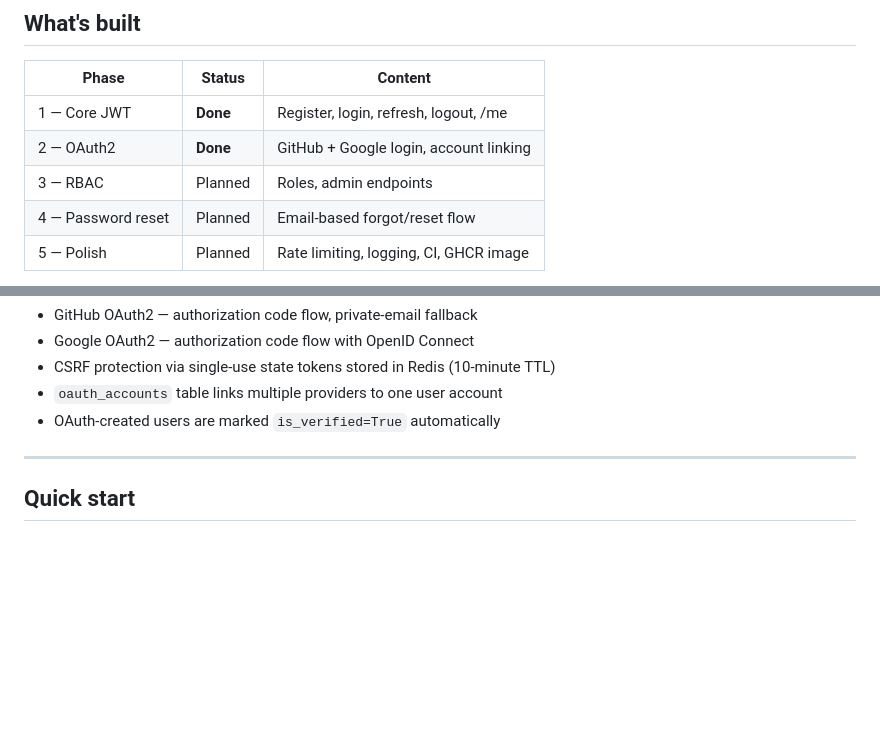
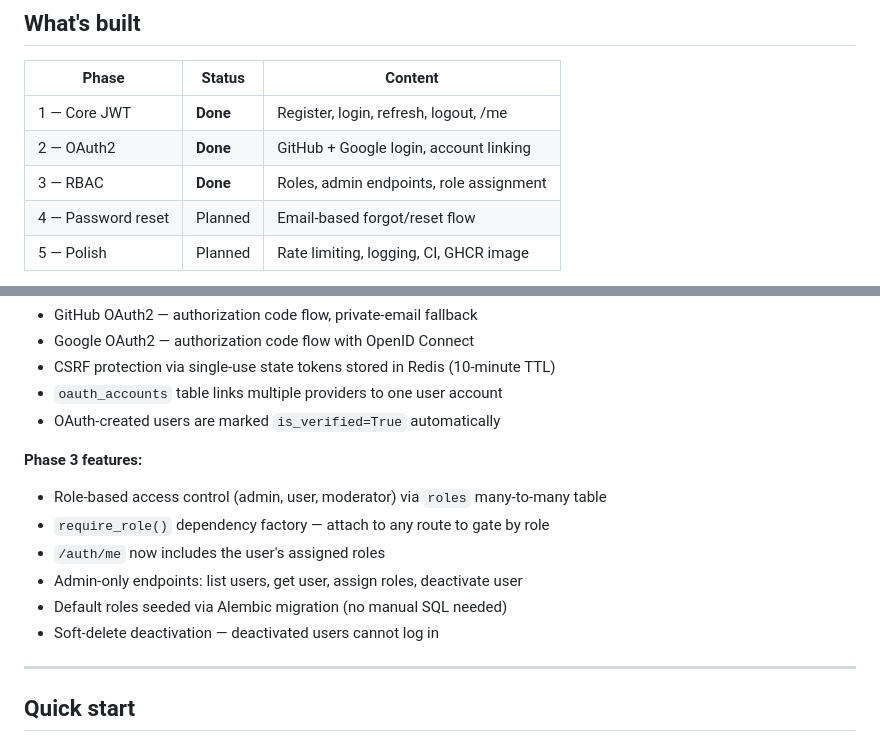
Before and after one commit to Sam-Razavi/auth-service, a Markdown page: README.md, 2 parts joined by grey strips. Drawn GitHub-style; blank space fills up the shorter version.

```diff
--- a/README.md
+++ b/README.md
@@ -9,7 +9,7 @@ Other apps delegate all auth to this service — they never handle passwords or
 |-------|--------|---------|
 | 1 — Core JWT | **Done** | Register, login, refresh, logout, /me |
 | 2 — OAuth2 | **Done** | GitHub + Google login, account linking |
-| 3 — RBAC | Planned | Roles, admin endpoints |
+| 3 — RBAC | **Done** | Roles, admin endpoints, role assignment |
 | 4 — Password reset | Planned | Email-based forgot/reset flow |
 | 5 — Polish | Planned | Rate limiting, logging, CI, GHCR image |
 
@@ -25,6 +25,14 @@ Other apps delegate all auth to this service — they never handle passwords or
 - CSRF protection via single-use state tokens stored in Redis (10-minute TTL)
 - `oauth_accounts` table links multiple providers to one user account
 - OAuth-created users are marked `is_verified=True` automatically
+
+**Phase 3 features:**
+- Role-based access control (admin, user, moderator) via `roles` many-to-many table
+- `require_role()` dependency factory — attach to any route to gate by role
+- `/auth/me` now includes the user's assigned roles
+- Admin-only endpoints: list users, get user, assign roles, deactivate user
+- Default roles seeded via Alembic migration (no manual SQL needed)
+- Soft-delete deactivation — deactivated users cannot log in
 
 ---
 
```
Also changed, not shown: other parts of README.md (+44 -1 lines).
